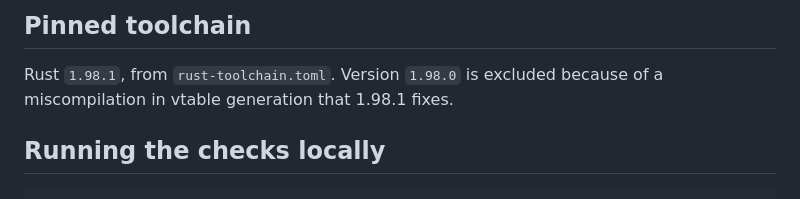
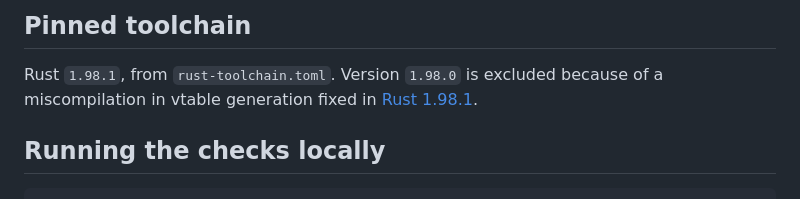
Before and after one commit to jelome265/Rustacean, a Markdown page: README.md, the part around the change. GitHub-like rendering.

Commit message:
docs(readme): cite pinned Rust toolchain release rationale

```diff
--- a/README.md
+++ b/README.md
@@ -22,7 +22,7 @@ This repository contains:
 ## Pinned toolchain
 
 Rust `1.98.1`, from `rust-toolchain.toml`. Version `1.98.0` is excluded because of a
-miscompilation in vtable generation that 1.98.1 fixes.
+miscompilation in vtable generation fixed in [Rust 1.98.1](https://blog.rust-lang.org/releases/1.98.1/).
 
 ## Running the checks locally
 
```
